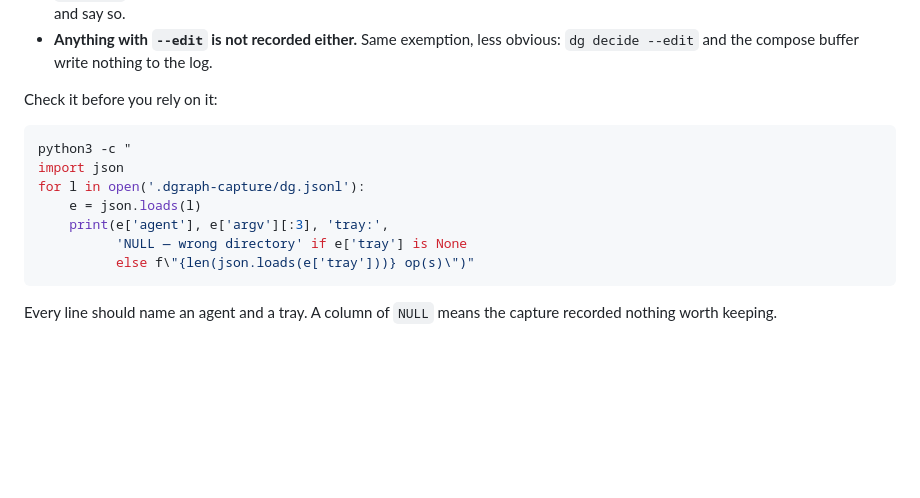
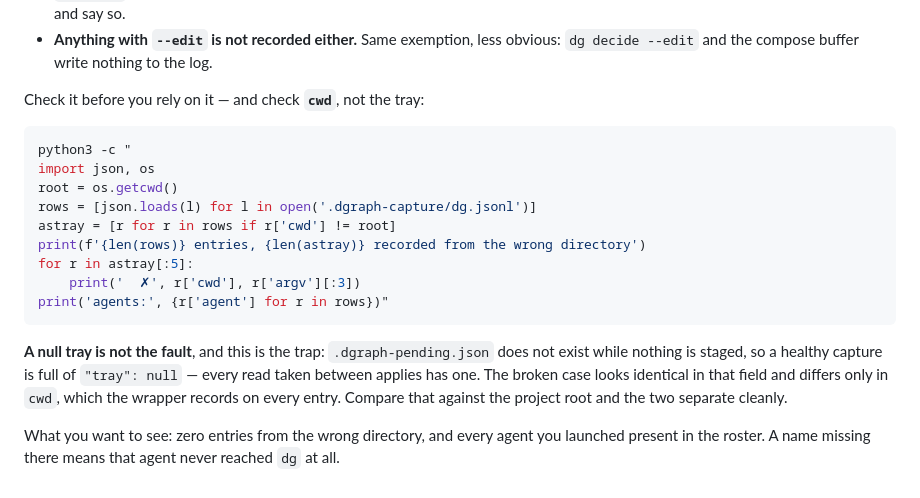
Before and after one commit to quimFIB/dear-guide, a Markdown page: agentic/RUNNING.md, the part around the change. Drawn GitHub-style; blank space fills up the shorter version.

Commit message:
Verify a capture by its cwd, not by looking for null trays
`agentic/RUNNING.md` § 5 told a reader to check a capture before relying on it
by printing `NULL — wrong directory` for every entry with a null tray. A null
tray is also what a healthy capture looks like: `.dgraph-pending.json` does not
exist while nothing is staged, so every read taken between applies has one, and
a `dg task add` leaves the decision tray null while filling `task_tray`. On a
real fan-out run the check condemns 8 of the first 15 entries of a capture that
is working correctly.

`cwd` is the field that actually separates the two causes, the wrapper records it
on every entry, and comparing it against the project root is exact rather than
suggestive. The section now says outright that a null tray is not the fault, and
what to look for instead: zero entries from the wrong directory, and every agent
you launched present in the roster.

Checked against a real run rather than reasoned: two agents, one shared tray, 39
captured entries, 0 from the wrong directory, 21 of them with a null tray and all
of them correct.

Co-Authored-By: Claude Opus 5 <noreply@anthropic.com>
Claude-Session: https://claude.ai/code/session_01WawpEXkmoEQV7yoDPFCayk

````diff
--- a/agentic/RUNNING.md
+++ b/agentic/RUNNING.md
@@ -164,17 +164,26 @@ useless entries:
 - **Anything with `--edit` is not recorded either.** Same exemption, less
   obvious: `dg decide --edit` and the compose buffer write nothing to the log.
 
-Check it before you rely on it:
+Check it before you rely on it — and check **`cwd`**, not the tray:
 
 ```sh
 python3 -c "
-import json
-for l in open('.dgraph-capture/dg.jsonl'):
-    e = json.loads(l)
-    print(e['agent'], e['argv'][:3], 'tray:',
-          'NULL — wrong directory' if e['tray'] is None
-          else f\"{len(json.loads(e['tray']))} op(s)\")"
+import json, os
+root = os.getcwd()
+rows = [json.loads(l) for l in open('.dgraph-capture/dg.jsonl')]
+astray = [r for r in rows if r['cwd'] != root]
+print(f'{len(rows)} entries, {len(astray)} recorded from the wrong directory')
+for r in astray[:5]:
+    print('  ✗', r['cwd'], r['argv'][:3])
+print('agents:', {r['agent'] for r in rows})"
 ```
 
-Every line should name an agent and a tray. A column of `NULL` means the
-capture recorded nothing worth keeping.
+**A null tray is not the fault**, and this is the trap: `.dgraph-pending.json`
+does not exist while nothing is staged, so a healthy capture is full of
+`"tray": null` — every read taken between applies has one. The broken case looks
+identical in that field and differs only in `cwd`, which the wrapper records on
+every entry. Compare that against the project root and the two separate cleanly.
+
+What you want to see: zero entries from the wrong directory, and every agent you
+launched present in the roster. A name missing there means that agent never
+reached `dg` at all.
````
